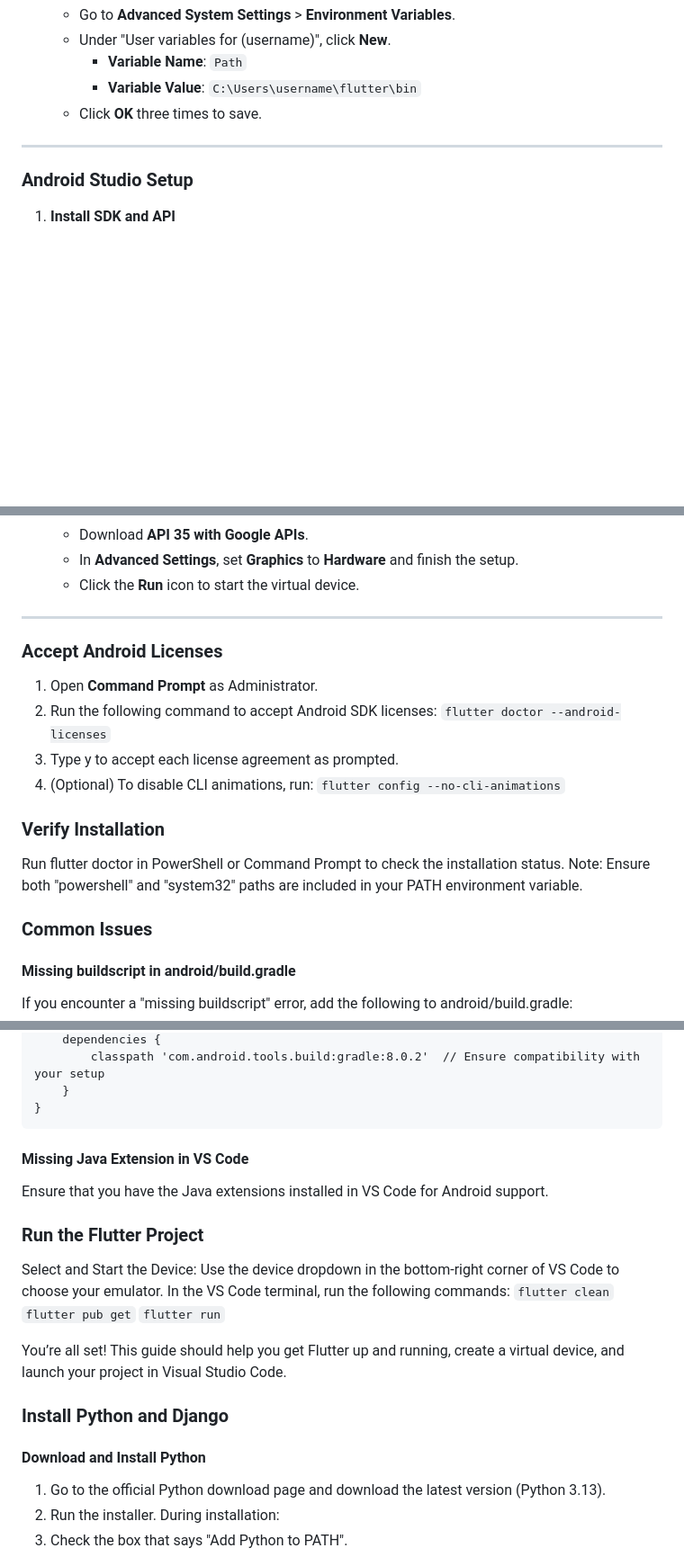
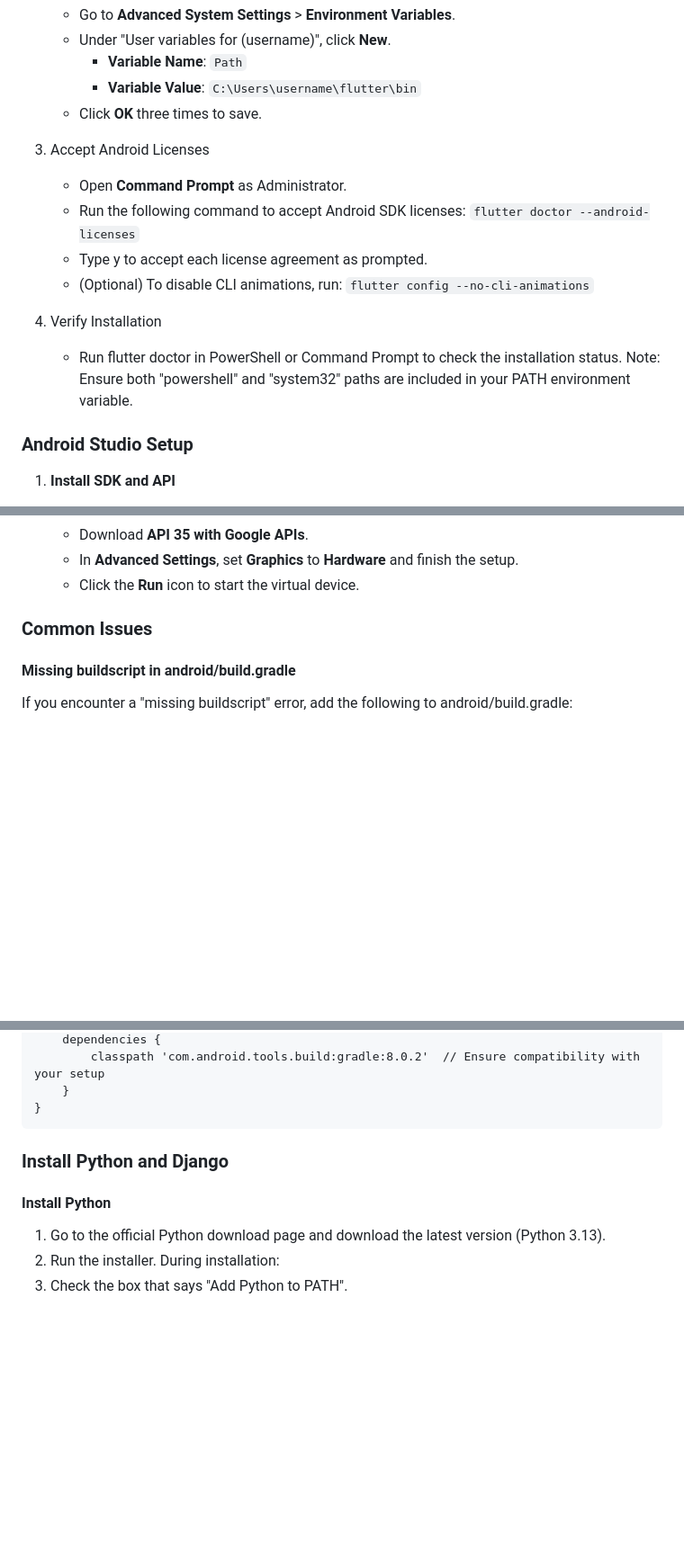
Before and after one commit to paupaudragon/travelmingle, a Markdown page: README.md, 3 parts joined by grey strips. Shown at 90% size. GitHub-like rendering; blank space fills up the shorter version.

````diff
--- a/README.md
+++ b/README.md
@@ -23,10 +19,20 @@ Already a pro? Just edit this README.md and make it your own. Want to make it ea
      - **Variable Value**: `C:\Users\username\flutter\bin`
    - Click **OK** three times to save.
 
----
+3. Accept Android Licenses
+   - Open **Command Prompt** as Administrator.
+   - Run the following command to accept Android SDK licenses:
+      ```flutter doctor --android-licenses```
+   - Type y to accept each license agreement as prompted.
+   - (Optional) To disable CLI animations, run:
+      ```flutter config --no-cli-animations```
+
+4. Verify Installation
+   - Run flutter doctor in PowerShell or Command Prompt to check the installation status.
+   Note: Ensure both "powershell" and "system32" paths are included in your PATH environment variable.
+
 
 ### Android Studio Setup
-
 1. **Install SDK and API**
    - Open **Android Studio** and navigate to **Tools** > **SDK Manager**.
    - In the **SDK Platforms** tab, select **Android API 35** and click **Apply** to download it.
@@ -45,20 +51,7 @@ Already a pro? Just edit this README.md and make it your own. Want to make it ea
    - In **Advanced Settings**, set **Graphics** to **Hardware** and finish the setup.
    - Click the **Run** icon to start the virtual device.
 
----
 
-### Accept Android Licenses
-
-1. Open **Command Prompt** as Administrator.
-2. Run the following command to accept Android SDK licenses:
-   ```flutter doctor --android-licenses```
-3. Type y to accept each license agreement as prompted.
-4. (Optional) To disable CLI animations, run:
-    ```flutter config --no-cli-animations```
-
-### Verify Installation
-Run flutter doctor in PowerShell or Command Prompt to check the installation status.
-Note: Ensure both "powershell" and "system32" paths are included in your PATH environment variable.
 
 ### Common Issues
 #### Missing buildscript in android/build.gradle
@@ -73,20 +66,9 @@ If you encounter a "missing buildscript" error, add the following to android/bui
     }
 } </pre>
 
-#### Missing Java Extension in VS Code
-Ensure that you have the Java extensions installed in VS Code for Android support.
-
-### Run the Flutter Project
-Select and Start the Device: Use the device dropdown in the bottom-right corner of VS Code to choose your emulator.
-In the VS Code terminal, run the following commands:
-```flutter clean```
-```flutter pub get```
-```flutter run```
-
-You’re all set! This guide should help you get Flutter up and running, create a virtual device, and launch your project in Visual Studio Code.
 
 ### Install Python and Django
-#### Download and Install Python
+#### Install Python
 1. Go to the official Python download page and download the latest version (Python 3.13).
 2. Run the installer. During installation:
 3. Check the box that says "Add Python to PATH".
````
Also changed, not shown: other parts of README.md (+1 -5 lines).
